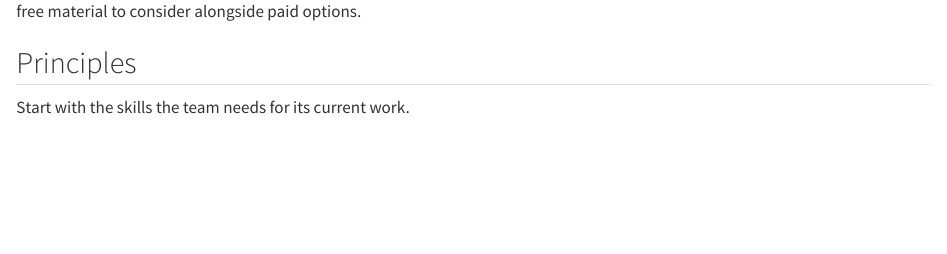
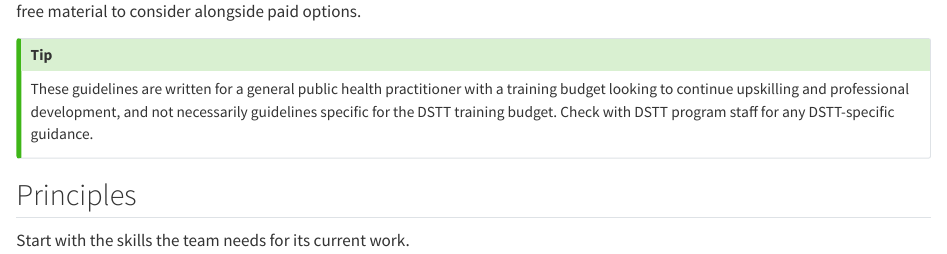
Before and after one commit to stephenturner/dstt, a Quarto document (trainingbudget.qmd): the page in a window 1100 px wide, from 180 px down. Rendered offline with R 4.5, knitr and Pandoc in place of Quarto, with nearby package versions.

Commit message:
training budget qualifier

```diff
--- a/trainingbudget.qmd
+++ b/trainingbudget.qmd
@@ -3,6 +3,10 @@
 Professional development funds (both from DSTT and possibly from your employer) typically have a deadline attached and sometimes little guidance. The common outcome is that a team identifies what it wants in the final weeks, discovers a procurement constraint it did not know about, and either buys whatever can be approved quickly or returns the money.
 
 Plan training purchases around the team's needs and the procurement deadline. @sec-team-upskilling covers staff development, and @sec-resources lists free material to consider alongside paid options.
+
+::: {.callout-tip}
+These guidelines are written for a general public health practitioner with a training budget looking to continue upskilling and professional development, and not necessarily guidelines specific for the DSTT training budget. Check with DSTT program staff for any DSTT-specific guidance.
+:::
 
 ## Principles {#sec-trainingbudget-principles}
 
```
